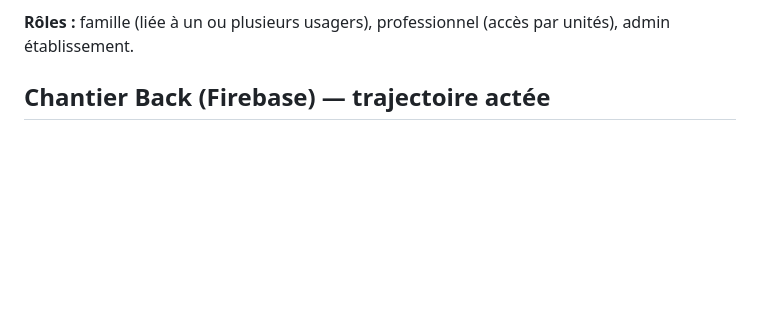
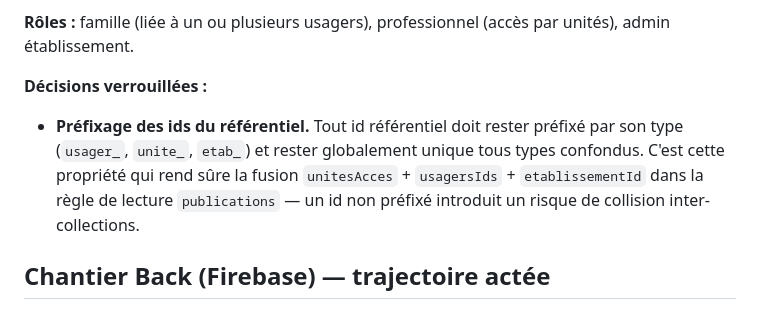
Before and after one commit to relioapp2026/relio, a Markdown page: CLAUDE.md, the part around the change. Drawn GitHub-style; blank space fills up the shorter version.

Commit message:
docs: verrouiller le préfixage des ids du référentiel
La règle de lecture publications fusionnera unitesAcces, usagersIds et
etablissementId dans un seul hasAny. Cette fusion n'est sûre que parce
qu'un id d'usager ne peut pas entrer en collision avec un id d'unité ou
d'établissement. La propriété est aujourd'hui implicite (le seed préfixe
tout) — elle devient explicite, parce qu'un id non préfixé introduit
plus tard ferait fuir la règle sans qu'aucun test ne le signale.

Nouvelle sous-section « Décisions verrouillées » dans Architecture des
données, distincte des « Principes » qui la précèdent.

Co-Authored-By: Claude Opus 5 <noreply@anthropic.com>

```diff
--- a/CLAUDE.md
+++ b/CLAUDE.md
@@ -86,6 +86,9 @@ aujourd'hui. `journal_de_vie` relève de la même question. Non tranché.
 - Séb a un accès de niveau coordinateur couvrant plusieurs unités
 
 **Rôles :** famille (liée à un ou plusieurs usagers), professionnel (accès par unités), admin établissement.
+
+**Décisions verrouillées :**
+- **Préfixage des ids du référentiel.** Tout id référentiel doit rester préfixé par son type (`usager_`, `unite_`, `etab_`) et rester globalement unique tous types confondus. C'est cette propriété qui rend sûre la fusion `unitesAcces` + `usagersIds` + `etablissementId` dans la règle de lecture `publications` — un id non préfixé introduit un risque de collision inter-collections.
 
 ## Chantier Back (Firebase) — trajectoire actée
 
```
